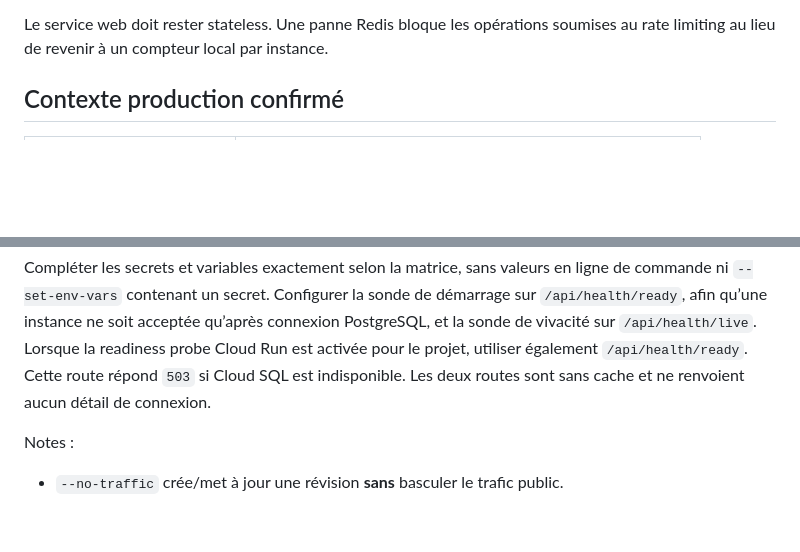
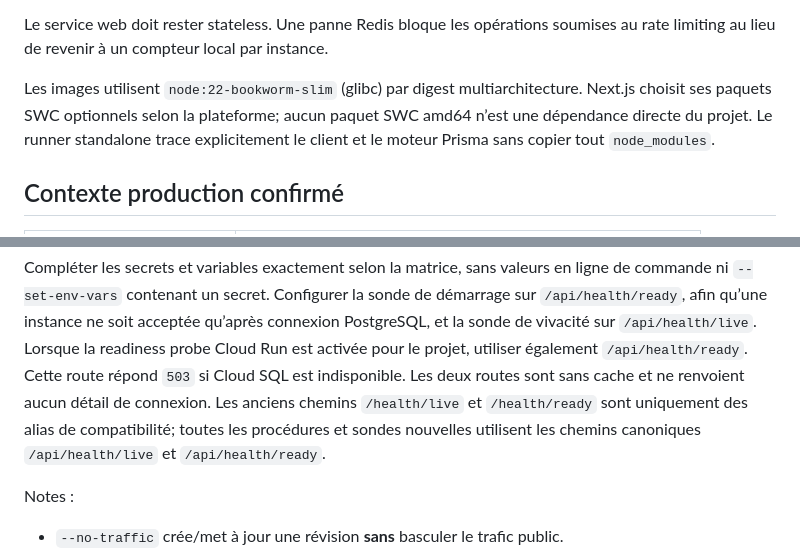
Before and after one commit to clevonegroup911/bicuni.online, a Markdown page: docs/cloud-run-production-deployment.md, 2 parts joined by grey strips. GitHub-like rendering; blank space fills up the shorter version.

```diff
--- a/docs/cloud-run-production-deployment.md
+++ b/docs/cloud-run-production-deployment.md
@@ -30,6 +30,11 @@ procédure ne demande jamais d’afficher leurs valeurs.
 
 Le service web doit rester stateless. Une panne Redis bloque les opérations
 soumises au rate limiting au lieu de revenir à un compteur local par instance.
+
+Les images utilisent `node:22-bookworm-slim` (glibc) par digest
+multiarchitecture. Next.js choisit ses paquets SWC optionnels selon la plateforme;
+aucun paquet SWC amd64 n’est une dépendance directe du projet. Le runner standalone
+trace explicitement le client et le moteur Prisma sans copier tout `node_modules`.
 
 ## Contexte production confirmé
 
@@ -309,6 +314,9 @@ connexion PostgreSQL, et la sonde de vivacité sur `/api/health/live`. Lorsque l
 readiness probe Cloud Run est activée pour le projet, utiliser également
 `/api/health/ready`. Cette route répond `503` si Cloud SQL est indisponible. Les
 deux routes sont sans cache et ne renvoient aucun détail de connexion.
+Les anciens chemins `/health/live` et `/health/ready` sont uniquement des alias de
+compatibilité; toutes les procédures et sondes nouvelles utilisent les chemins
+canoniques `/api/health/live` et `/api/health/ready`.
 
 Notes :
 
```
Also changed, not shown: docs/cloud-run-environment-matrix.md (+3 -0 lines), docs/production-readiness.md (+2 -2 lines).
